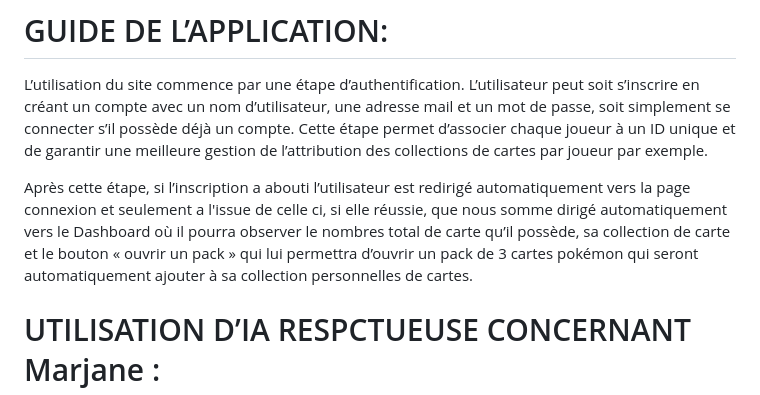
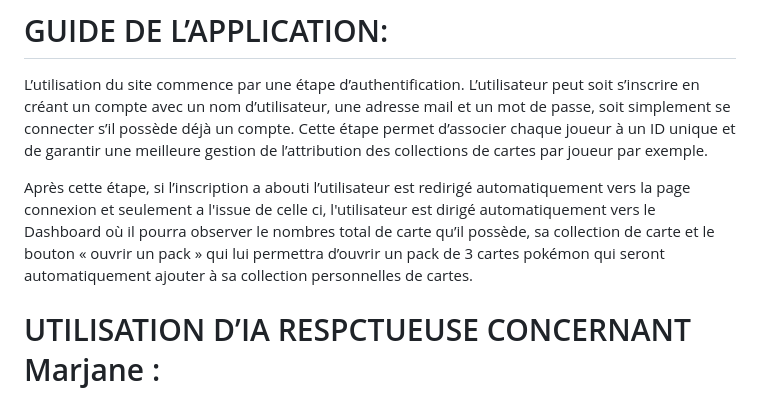
Before and after one commit to nadiatynov/PROJET_FINAL_NOTE, a Markdown page: README.md, the part around the change. GitHub-like rendering.

```diff
--- a/README.md
+++ b/README.md
@@ -28,7 +28,7 @@ Pour tester ce projet, suivez les étapes suivantes :
 # GUIDE DE L’APPLICATION:
 L’utilisation du site commence par une étape d’authentification. L’utilisateur peut soit s’inscrire en créant un compte avec un nom d’utilisateur, une adresse mail et un mot de passe, soit simplement se connecter s’il possède déjà un compte. Cette étape permet d’associer chaque joueur à un ID unique et de garantir une meilleure gestion de l’attribution des collections de cartes par joueur par exemple.
 
-Après cette étape, si l’inscription a abouti l’utilisateur est redirigé automatiquement vers la page connexion et seulement a l'issue de celle ci, si elle réussie, que nous somme dirigé automatiquement vers le Dashboard où il pourra observer le nombres total de carte qu’il possède, sa collection de carte et le bouton « ouvrir un pack » qui lui permettra  d’ouvrir un pack de 3 cartes pokémon qui seront automatiquement ajouter à sa collection personnelles de cartes.
+Après cette étape, si l’inscription a abouti l’utilisateur est redirigé automatiquement vers la page connexion et seulement a l'issue de celle ci, l'utilisateur est dirigé automatiquement vers le Dashboard où il pourra observer le nombres total de carte qu’il possède, sa collection de carte et le bouton « ouvrir un pack » qui lui permettra  d’ouvrir un pack de 3 cartes pokémon qui seront automatiquement ajouter à sa collection personnelles de cartes.
 
 
 # UTILISATION D’IA RESPCTUEUSE CONCERNANT Marjane :
```
